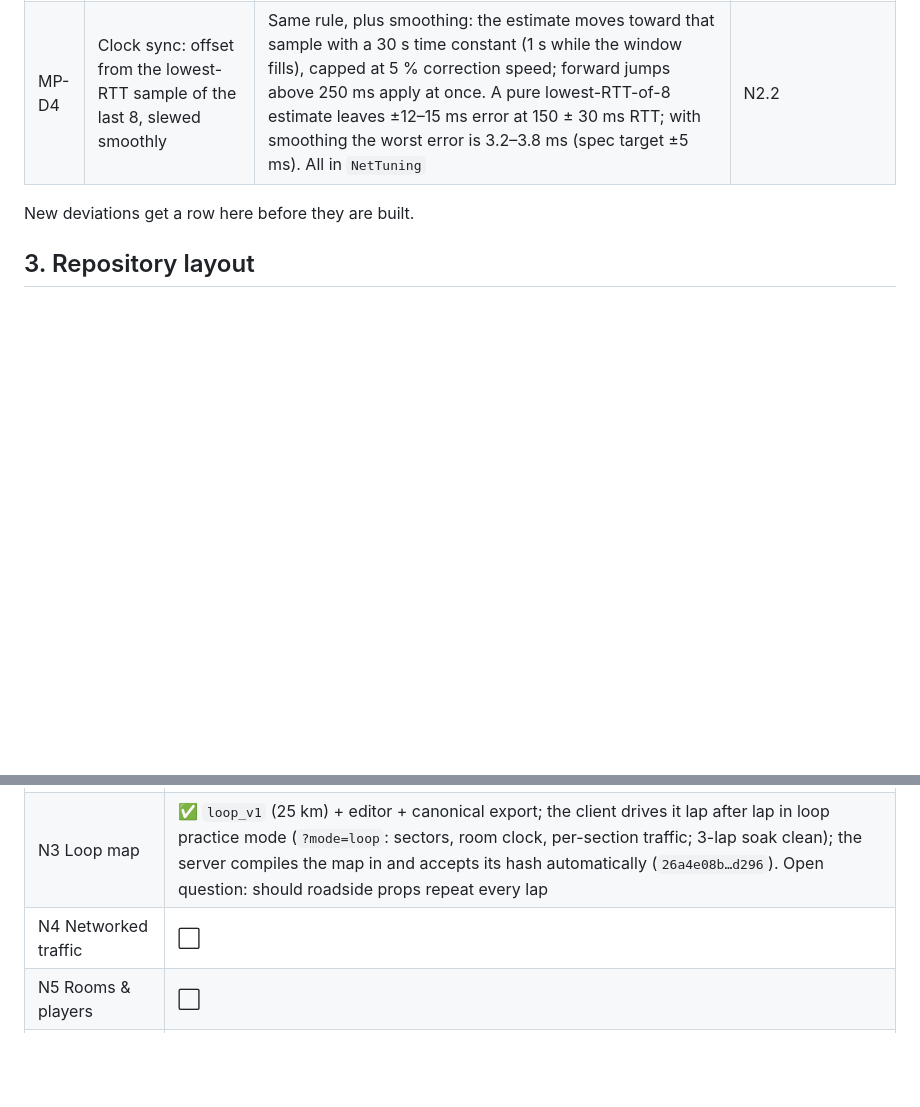
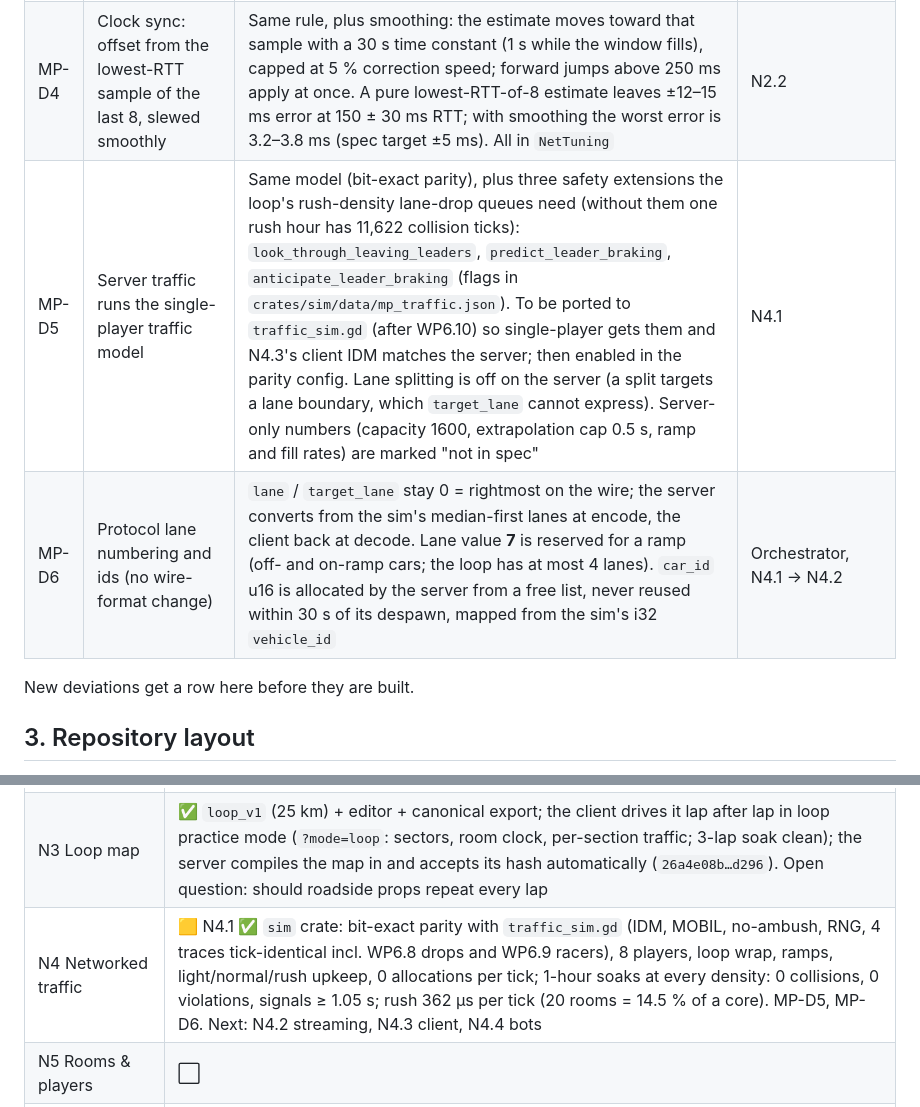
Before and after one commit to b3vet/westbound, a Markdown page: docs/MULTIPLAYER_PLAN.md, 2 parts joined by grey strips. Rendered like a GitHub page; blank space fills up the shorter version.

Commit message:
Plan: MP-D5 (server traffic safety extensions), MP-D6 (wire lane numbering, ramp lane 7, car_id allocation), N4 status
Co-Authored-By: Claude Opus 5.5 <noreply@anthropic.com>
Claude-Session: https://claude.ai/code/session_01TcMqR19wW8umBNNS6QLcPv

```diff
--- a/docs/MULTIPLAYER_PLAN.md
+++ b/docs/MULTIPLAYER_PLAN.md
@@ -19,6 +19,8 @@ Plan for [`WESTBOUND_MULTIPLAYER_HANDOFF.md`](../WESTBOUND_MULTIPLAYER_HANDOFF.m
 | MP-D2 | N1: Apple / Google linking and sign-in, account-deletion Apple revocation, iOS Keychain / Android encrypted-storage plugins | N1 ships device accounts, tokens, refresh rotation, names, deletion. The server keeps the identity columns (`apple_sub`, `google_sub`) and the route shapes, returning "not enabled" until configured. On web the device secret lives in local storage; native builds use an encrypted `user://` file until the Keychain plugin lands | Owner decision: needs the Apple/Google developer setup |
 | MP-D3 | Loop sections: desert, canyon, coast, city, farmland | Same sections, built from the Phase 6 biomes (WP6.4a/b/c). The loop needs a closed road: the procedural road generator is open-ended, so N3 adds a loop-closing generator and editor tool | Implementation note, not a design change |
 | MP-D4 | Clock sync: offset from the lowest-RTT sample of the last 8, slewed smoothly | Same rule, plus smoothing: the estimate moves toward that sample with a 30 s time constant (1 s while the window fills), capped at 5 % correction speed; forward jumps above 250 ms apply at once. A pure lowest-RTT-of-8 estimate leaves ±12–15 ms error at 150 ± 30 ms RTT; with smoothing the worst error is 3.2–3.8 ms (spec target ±5 ms). All in `NetTuning` | N2.2 |
+| MP-D5 | Server traffic runs the single-player traffic model | Same model (bit-exact parity), plus three safety extensions the loop's rush-density lane-drop queues need (without them one rush hour has 11,622 collision ticks): `look_through_leaving_leaders`, `predict_leader_braking`, `anticipate_leader_braking` (flags in `crates/sim/data/mp_traffic.json`). To be ported to `traffic_sim.gd` (after WP6.10) so single-player gets them and N4.3's client IDM matches the server; then enabled in the parity config. Lane splitting is off on the server (a split targets a lane boundary, which `target_lane` cannot express). Server-only numbers (capacity 1600, extrapolation cap 0.5 s, ramp and fill rates) are marked "not in spec" | N4.1 |
+| MP-D6 | Protocol lane numbering and ids (no wire-format change) | `lane` / `target_lane` stay 0 = rightmost on the wire; the server converts from the sim's median-first lanes at encode, the client back at decode. Lane value **7** is reserved for a ramp (off- and on-ramp cars; the loop has at most 4 lanes). `car_id` u16 is allocated by the server from a free list, never reused within 30 s of its despawn, mapped from the sim's i32 `vehicle_id` | Orchestrator, N4.1 → N4.2 |
 
 New deviations get a row here before they are built.
 
@@ -124,7 +126,7 @@ Load test (20 rooms × 8 bots under a 1-vCPU Docker limit: ≤ 50 % CPU, tick p9
 | N1 Accounts (device) | ✅ server accounts (N1.1) + client session and profile panel (N1.2); autoload `Net` signs in silently on web and release builds (native dev runs stay offline unless `--server=`). **Owner: set `WB_AUTH__JWT_SECRET` and `WB_AUTH__DEVICE_SECRET_PEPPER` in Coolify before redeploying.** The "survives an iOS reinstall / second device" check waits for the Keychain plugin and providers (MP-D2) |
 | N2 Protocol & clock | ✅ protocol crate + golden vectors, GDScript codec/transports/clock (MP-D4), gateway on `/ws` (handshake, auth, bans, map hashes, keepalive, rate limits, newest-login-wins sessions); echo check moved to `/ws/echo`. Production answers `map_mismatch` until N3 sets `WB_GATEWAY__MAP_HASHES` |
 | N3 Loop map | ✅ `loop_v1` (25 km) + editor + canonical export; the client drives it lap after lap in loop practice mode (`?mode=loop`: sectors, room clock, per-section traffic; 3-lap soak clean); the server compiles the map in and accepts its hash automatically (`26a4e08b…d296`). Open question: should roadside props repeat every lap |
-| N4 Networked traffic | ⬜ |
+| N4 Networked traffic | 🟨 N4.1 ✅ `sim` crate: bit-exact parity with `traffic_sim.gd` (IDM, MOBIL, no-ambush, RNG, 4 traces tick-identical incl. WP6.8 drops and WP6.9 racers), 8 players, loop wrap, ramps, light/normal/rush upkeep, 0 allocations per tick; 1-hour soaks at every density: 0 collisions, 0 violations, signals ≥ 1.05 s; rush 362 µs per tick (20 rooms = 14.5 % of a core). MP-D5, MP-D6. Next: N4.2 streaming, N4.3 client, N4.4 bots |
 | N5 Rooms & players | ⬜ |
 | N6 Multiplayer scoring | ⬜ |
 | N7 Leaderboards | ✅ server (N7.1) + client (N7.2): Journey/Daily runs submitted after each run (offline queue, idempotent, legacy PB upload), placements on the results screen, leaderboards screen (5 boards, periods, global/around me/friends, report/block). Loop boards fill from N6. Replays come with N8 |
```
